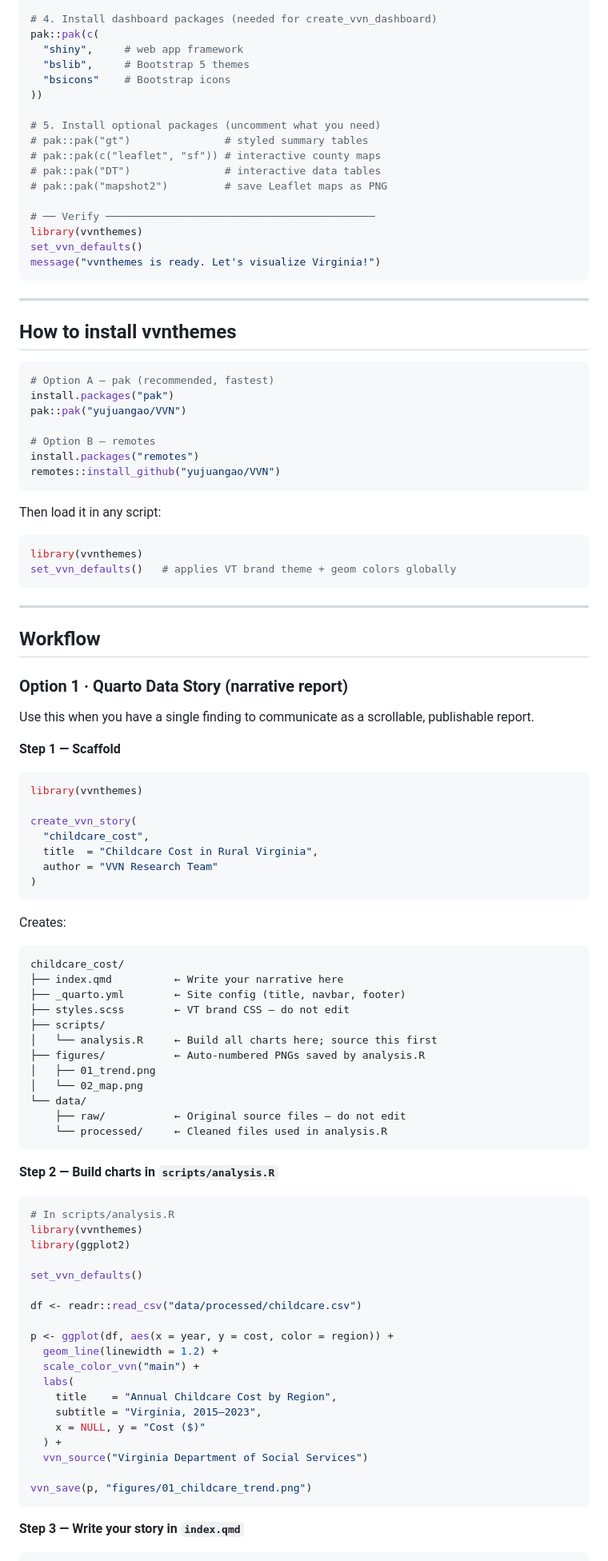
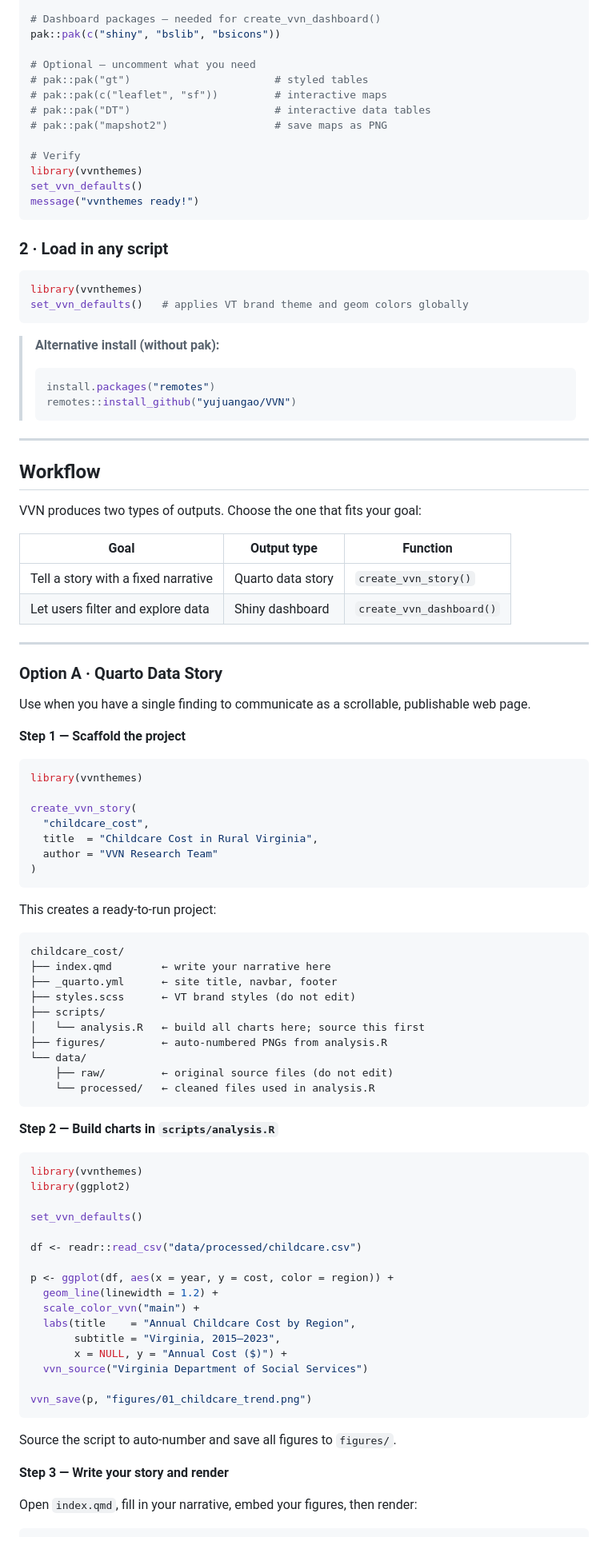
Before and after one commit to yujuangao/VVN, a Markdown page: README.md, the part around one of its changes. Shown at 80% size. Drawn GitHub-style.

````diff
--- a/README.md
+++ b/README.md
@@ -62,53 +59,50 @@ pak::pak(c(
 
-# 4. Install dashboard packages (needed for create_vvn_dashboard)
-pak::pak(c(
-  "shiny",     # web app framework
-  "bslib",     # Bootstrap 5 themes
-  "bsicons"    # Bootstrap icons
-))
+# Dashboard packages — needed for create_vvn_dashboard()
+pak::pak(c("shiny", "bslib", "bsicons"))
 
-# 5. Install optional packages (uncomment what you need)
-# pak::pak("gt")               # styled summary tables
-# pak::pak(c("leaflet", "sf")) # interactive county maps
-# pak::pak("DT")               # interactive data tables
-# pak::pak("mapshot2")         # save Leaflet maps as PNG
+# Optional — uncomment what you need
+# pak::pak("gt")                       # styled tables
+# pak::pak(c("leaflet", "sf"))         # interactive maps
+# pak::pak("DT")                       # interactive data tables
+# pak::pak("mapshot2")                 # save maps as PNG
 
-# ── Verify ───────────────────────────────────────────
+# Verify
 library(vvnthemes)
 set_vvn_defaults()
-message("vvnthemes is ready. Let's visualize Virginia!")
+message("vvnthemes ready!")
 ```
 
----
-
-## How to install vvnthemes
-
-```r
-# Option A — pak (recommended, fastest)
-install.packages("pak")
-pak::pak("yujuangao/VVN")
-
-# Option B — remotes
-install.packages("remotes")
-remotes::install_github("yujuangao/VVN")
-```
-
-Then load it in any script:
+### 2 · Load in any script
 
 ```r
 library(vvnthemes)
-set_vvn_defaults()   # applies VT brand theme + geom colors globally
+set_vvn_defaults()   # applies VT brand theme and geom colors globally
 ```
+
+> **Alternative install (without pak):**
+> ```r
+> install.packages("remotes")
+> remotes::install_github("yujuangao/VVN")
+> ```
 
 ---
 
 ## Workflow
 
-### Option 1 · Quarto Data Story (narrative report)
+VVN produces two types of outputs. Choose the one that fits your goal:
 
-Use this when you have a single finding to communicate as a scrollable, publishable report.
+| Goal | Output type | Function |
+|------|-------------|----------|
+| Tell a story with a fixed narrative | Quarto data story | `create_vvn_story()` |
+| Let users filter and explore data | Shiny dashboard | `create_vvn_dashboard()` |
 
-**Step 1 — Scaffold**
+---
+
+### Option A · Quarto Data Story
+
+Use when you have a single finding to communicate as a scrollable, publishable web page.
+
+**Step 1 — Scaffold the project**
 
 ```r
 library(vvnthemes)
@@ -120,27 +114,24 @@ create_vvn_story(
 )
 ```
 
-Creates:
+This creates a ready-to-run project:
 
 ```
 childcare_cost/
-├── index.qmd          ← Write your narrative here
-├── _quarto.yml        ← Site config (title, navbar, footer)
-├── styles.scss        ← VT brand CSS — do not edit
+├── index.qmd        ← write your narrative here
+├── _quarto.yml      ← site title, navbar, footer
+├── styles.scss      ← VT brand styles (do not edit)
 ├── scripts/
-│   └── analysis.R     ← Build all charts here; source this first
-├── figures/           ← Auto-numbered PNGs saved by analysis.R
-│   ├── 01_trend.png
-│   └── 02_map.png
+│   └── analysis.R   ← build all charts here; source this first
+├── figures/         ← auto-numbered PNGs from analysis.R
 └── data/
-    ├── raw/           ← Original source files — do not edit
-    └── processed/     ← Cleaned files used in analysis.R
+    ├── raw/         ← original source files (do not edit)
+    └── processed/   ← cleaned files used in analysis.R
 ```
 
 **Step 2 — Build charts in `scripts/analysis.R`**
 
 ```r
-# In scripts/analysis.R
 library(vvnthemes)
 library(ggplot2)
 
@@ -151,16 +142,18 @@ df <- readr::read_csv("data/processed/childcare.csv")
 p <- ggplot(df, aes(x = year, y = cost, color = region)) +
   geom_line(linewidth = 1.2) +
   scale_color_vvn("main") +
-  labs(
-    title    = "Annual Childcare Cost by Region",
-    subtitle = "Virginia, 2015–2023",
-    x = NULL, y = "Cost ($)"
-  ) +
+  labs(title    = "Annual Childcare Cost by Region",
+       subtitle = "Virginia, 2015–2023",
+       x = NULL, y = "Annual Cost ($)") +
   vvn_source("Virginia Department of Social Services")
 
 vvn_save(p, "figures/01_childcare_trend.png")
 ```
 
-**Step 3 — Write your story in `index.qmd`**
+Source the script to auto-number and save all figures to `figures/`.
+
+**Step 3 — Write your story and render**
+
+Open `index.qmd`, fill in your narrative, embed your figures, then render:
 
 ```r
````
Also changed, not shown: other parts of README.md (+82 -155 lines).
